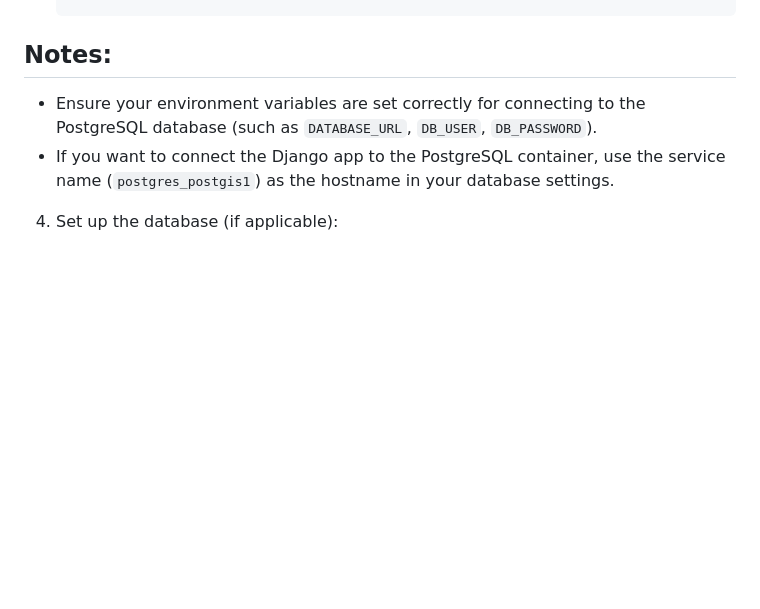
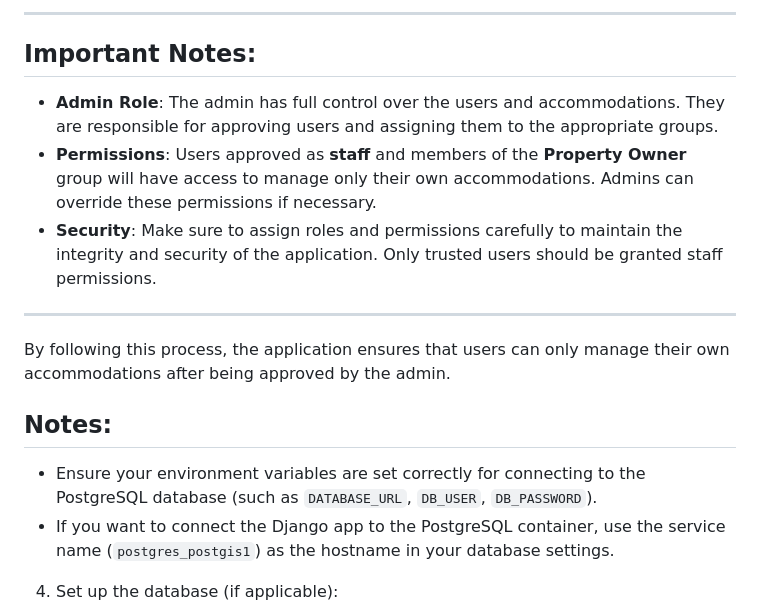
Before and after one commit to mdadnanshuvo/Inventory_Management, a Markdown page: README.md, the part around the change printed below. GitHub-like rendering; blank space fills up the shorter version.

```diff
--- a/README.md
+++ b/README.md
@@ -189,3 +239,16 @@ This entry point is responsible for restoring data, which eliminates the need to
+---
+
+## Important Notes:
+
+- **Admin Role**: The admin has full control over the users and accommodations. They are responsible for approving users and assigning them to the appropriate groups.
+- **Permissions**: Users approved as **staff** and members of the **Property Owner** group will have access to manage only their own accommodations. Admins can override these permissions if necessary.
+- **Security**: Make sure to assign roles and permissions carefully to maintain the integrity and security of the application. Only trusted users should be granted staff permissions.
+
+---
+
+By following this process, the application ensures that users can only manage their own accommodations after being approved by the admin.
+
+
 
 ## Notes:
 - Ensure your environment variables are set correctly for connecting to the PostgreSQL database (such as `DATABASE_URL`, `DB_USER`, `DB_PASSWORD`).
```
Also changed, not shown: other parts of README.md (+50 -0 lines).
